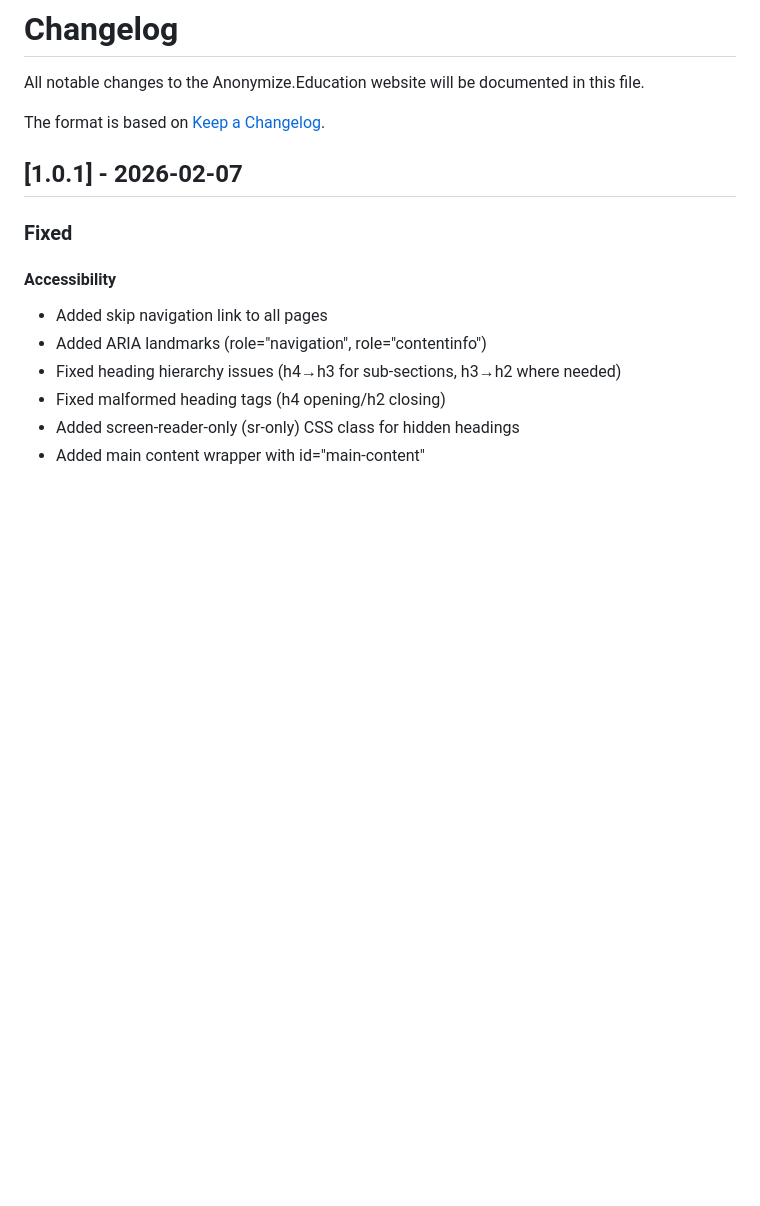
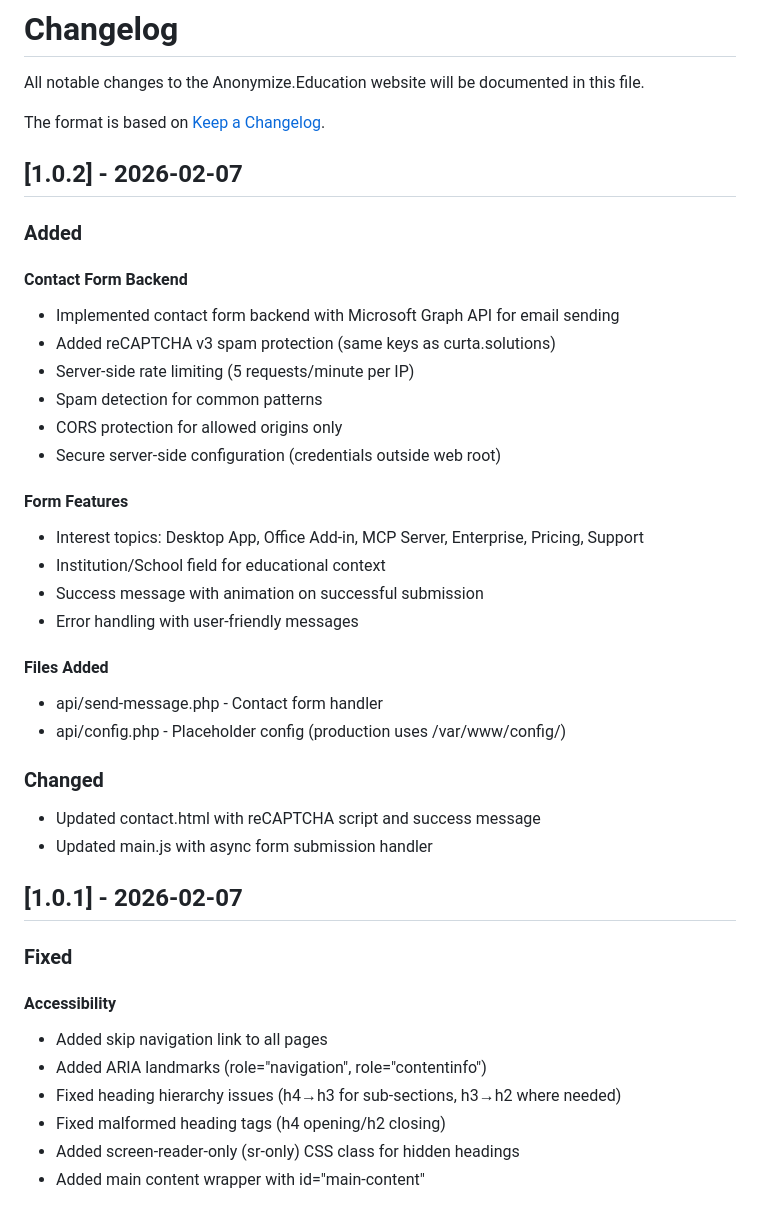
Before and after one commit to georgecurta/anonymize.education, a Markdown page: CHANGELOG.md, the part around the change. GitHub-like rendering; blank space fills up the shorter version.

```diff
--- a/CHANGELOG.md
+++ b/CHANGELOG.md
@@ -3,6 +3,32 @@
 All notable changes to the Anonymize.Education website will be documented in this file.
 
 The format is based on [Keep a Changelog](https://keepachangelog.com/en/1.0.0/).
+
+## [1.0.2] - 2026-02-07
+
+### Added
+
+#### Contact Form Backend
+- Implemented contact form backend with Microsoft Graph API for email sending
+- Added reCAPTCHA v3 spam protection (same keys as curta.solutions)
+- Server-side rate limiting (5 requests/minute per IP)
+- Spam detection for common patterns
+- CORS protection for allowed origins only
+- Secure server-side configuration (credentials outside web root)
+
+#### Form Features
+- Interest topics: Desktop App, Office Add-in, MCP Server, Enterprise, Pricing, Support
+- Institution/School field for educational context
+- Success message with animation on successful submission
+- Error handling with user-friendly messages
+
+#### Files Added
+- api/send-message.php - Contact form handler
+- api/config.php - Placeholder config (production uses /var/www/config/)
+
+### Changed
+- Updated contact.html with reCAPTCHA script and success message
+- Updated main.js with async form submission handler
 
 ## [1.0.1] - 2026-02-07
 
```
Also changed, not shown: CLAUDE.md (+29 -1 lines).
